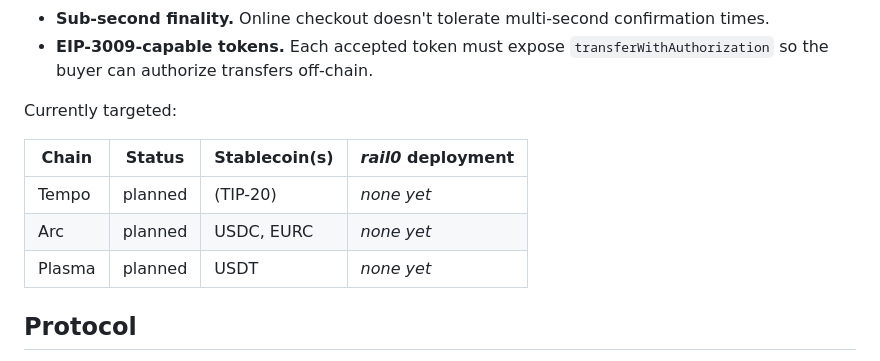
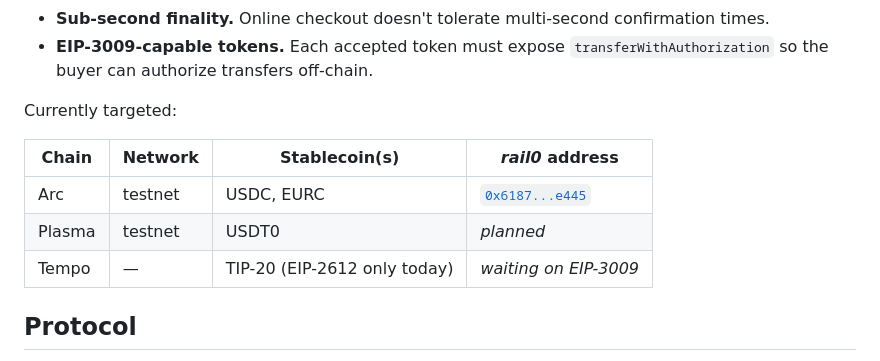
Before and after one commit to commercelayer/rail0, a Markdown page: README.md, the part around the change. Rendered like a GitHub page.

Commit message:
Deploy RAIL0 v0.5.0 to Arc testnet at 0x6187...e445
Address:    0x618794795850A9fbBd3B5AD88Abb8C638a8Ce445
Chain:      Arc testnet (5042002)
Tx:         0x7bc0a11e8492313c441d9f64b0054ce1edfd1bf071ea5044cb7b309dde617647
Block:      41167405
Deployer:   0xdd2d1f4673b5e1986c7800b05d71d6e43e9d7f59
Cost:       0.027459672915 USDC (1,372,915 gas × 20.001 gwei)

Accepted tokens (immutable):
- USDC: 0x3600000000000000000000000000000000000000
- EURC: 0x89B50855Aa3bE2F677cD6303Cec089B5F319D72a

Both tokens implement EIP-3009 with the canonical typehash; live
contract responds correctly (VERSION=5, isAcceptedToken returns true
for USDC/EURC and false for arbitrary addresses).

Restructure the Supported chains table to surface network (testnet vs
mainnet) and the deployed address; mark Tempo as blocked pending
EIP-3009 support on TIP-20.

Co-Authored-By: Claude Opus 4.7 (1M context) <noreply@anthropic.com>

```diff
--- a/README.md
+++ b/README.md
@@ -26,11 +26,11 @@ _rail0_ is built for **stablecoin-native chains with sub-second finality**, acce
 
 Currently targeted:
 
-| Chain | Status | Stablecoin(s) | _rail0_ deployment |
-|-------|--------|------------|------------------|
-| Tempo | planned | (TIP-20) | _none yet_ |
-| Arc | planned | USDC, EURC | _none yet_ |
-| Plasma | planned | USDT | _none yet_ |
+| Chain | Network | Stablecoin(s) | _rail0_ address |
+|-------|---------|---------------|-----------------|
+| Arc | testnet | USDC, EURC | [`0x6187...e445`](https://testnet.arcscan.app/address/0x618794795850A9fbBd3B5AD88Abb8C638a8Ce445) |
+| Plasma | testnet | USDT0 | _planned_ |
+| Tempo | — | TIP-20 (EIP-2612 only today) | _waiting on EIP-3009_ |
 
 ## Protocol
 
```
